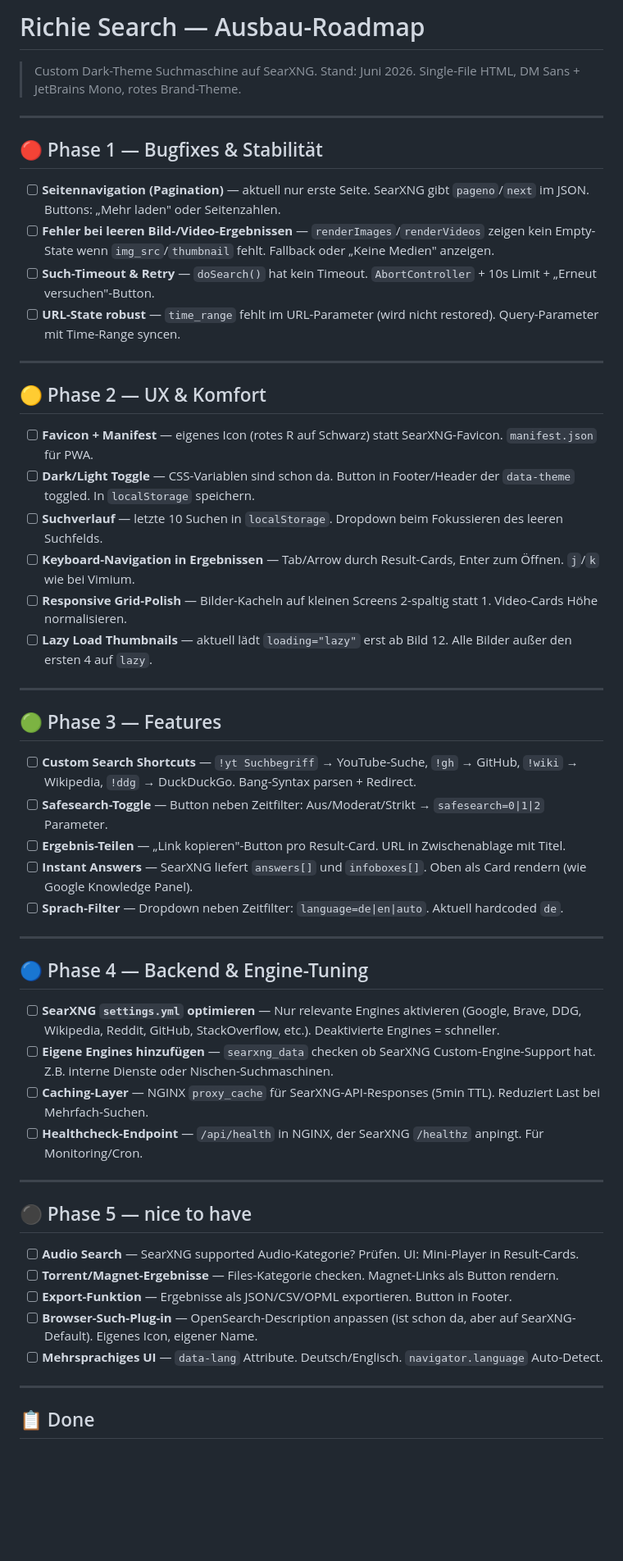
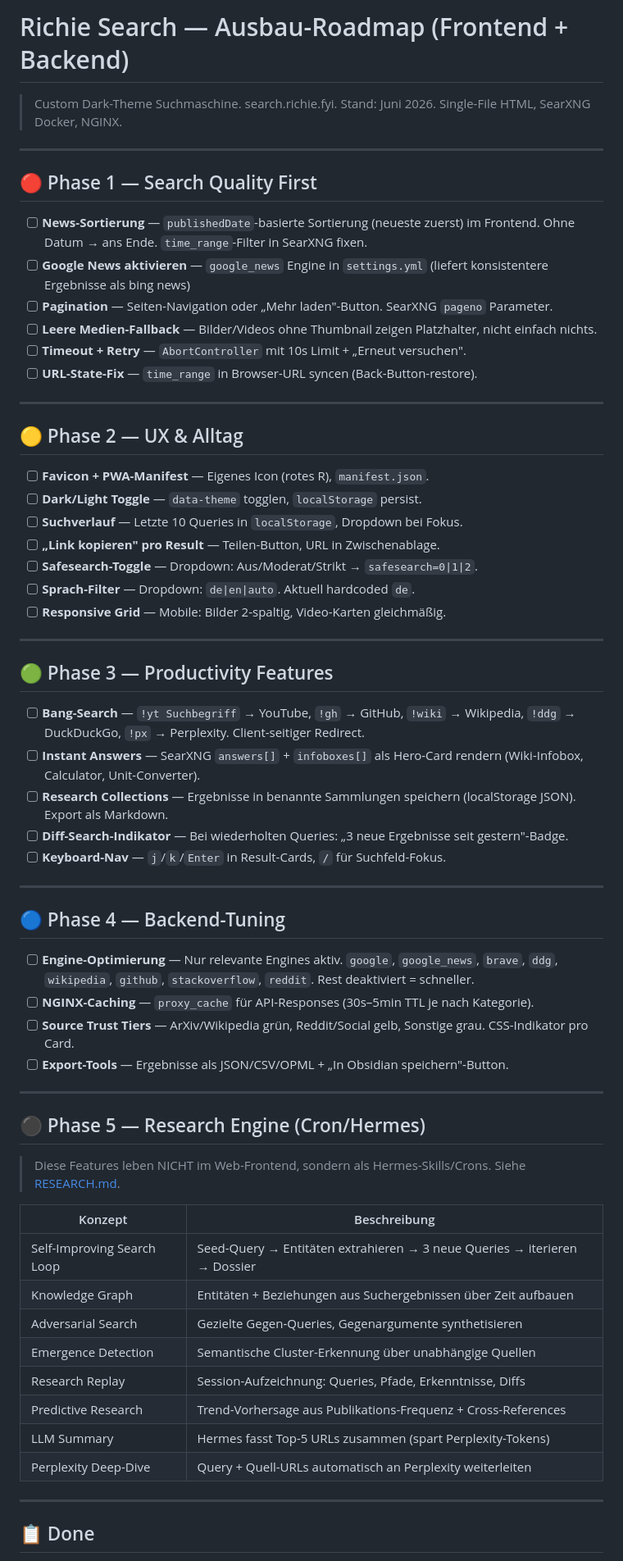
Before and after one commit to rixhal/richie-search, a Markdown page: TODO.md, the part around one of its changes. Shown at 82% size. Rendered like a GitHub page; blank space fills up the shorter version.

```diff
--- a/TODO.md
+++ b/TODO.md
@@ -1,56 +1,67 @@
-# Richie Search — Ausbau-Roadmap
+# Richie Search — Ausbau-Roadmap (Frontend + Backend)
 
-> Custom Dark-Theme Suchmaschine auf SearXNG. Stand: Juni 2026.
-> Single-File HTML, DM Sans + JetBrains Mono, rotes Brand-Theme.
+> Custom Dark-Theme Suchmaschine. search.richie.fyi.
+> Stand: Juni 2026. Single-File HTML, SearXNG Docker, NGINX.
 
 ---
 
-## 🔴 Phase 1 — Bugfixes & Stabilität
+## 🔴 Phase 1 — Search Quality First
 
-- [ ] **Seitennavigation (Pagination)** — aktuell nur erste Seite. SearXNG gibt `pageno`/`next` im JSON. Buttons: „Mehr laden" oder Seitenzahlen.
-- [ ] **Fehler bei leeren Bild-/Video-Ergebnissen** — `renderImages`/`renderVideos` zeigen kein Empty-State wenn `img_src`/`thumbnail` fehlt. Fallback oder „Keine Medien" anzeigen.
-- [ ] **Such-Timeout & Retry** — `doSearch()` hat kein Timeout. `AbortController` + 10s Limit + „Erneut versuchen"-Button.
-- [ ] **URL-State robust** — `time_range` fehlt im URL-Parameter (wird nicht restored). Query-Parameter mit Time-Range syncen.
+- [ ] **News-Sortierung** — `publishedDate`-basierte Sortierung (neueste zuerst) im Frontend. Ohne Datum → ans Ende. `time_range`-Filter in SearXNG fixen.
+- [ ] **Google News aktivieren** — `google_news` Engine in `settings.yml` (liefert konsistentere Ergebnisse als bing news)
+- [ ] **Pagination** — Seiten-Navigation oder „Mehr laden"-Button. SearXNG `pageno` Parameter.
+- [ ] **Leere Medien-Fallback** — Bilder/Videos ohne Thumbnail zeigen Platzhalter, nicht einfach nichts.
+- [ ] **Timeout + Retry** — `AbortController` mit 10s Limit + „Erneut versuchen".
+- [ ] **URL-State-Fix** — `time_range` in Browser-URL syncen (Back-Button-restore).
 
 ---
 
-## 🟡 Phase 2 — UX & Komfort
+## 🟡 Phase 2 — UX & Alltag
 
-- [ ] **Favicon + Manifest** — eigenes Icon (rotes R auf Schwarz) statt SearXNG-Favicon. `manifest.json` für PWA.
-- [ ] **Dark/Light Toggle** — CSS-Variablen sind schon da. Button in Footer/Header der `data-theme` toggled. In `localStorage` speichern.
-- [ ] **Suchverlauf** — letzte 10 Suchen in `localStorage`. Dropdown beim Fokussieren des leeren Suchfelds.
-- [ ] **Keyboard-Navigation in Ergebnissen** — Tab/Arrow durch Result-Cards, Enter zum Öffnen. `j`/`k` wie bei Vimium.
-- [ ] **Responsive Grid-Polish** — Bilder-Kacheln auf kleinen Screens 2-spaltig statt 1. Video-Cards Höhe normalisieren.
-- [ ] **Lazy Load Thumbnails** — aktuell lädt `loading="lazy"` erst ab Bild 12. Alle Bilder außer den ersten 4 auf `lazy`.
+- [ ] **Favicon + PWA-Manifest** — Eigenes Icon (rotes R), `manifest.json`.
+- [ ] **Dark/Light Toggle** — `data-theme` togglen, `localStorage` persist.
+- [ ] **Suchverlauf** — Letzte 10 Queries in `localStorage`, Dropdown bei Fokus.
+- [ ] **„Link kopieren" pro Result** — Teilen-Button, URL in Zwischenablage.
+- [ ] **Safesearch-Toggle** — Dropdown: Aus/Moderat/Strikt → `safesearch=0|1|2`.
+- [ ] **Sprach-Filter** — Dropdown: `de|en|auto`. Aktuell hardcoded `de`.
+- [ ] **Responsive Grid** — Mobile: Bilder 2-spaltig, Video-Karten gleichmäßig.
 
 ---
 
-## 🟢 Phase 3 — Features
+## 🟢 Phase 3 — Productivity Features
 
-- [ ] **Custom Search Shortcuts** — `!yt Suchbegriff` → YouTube-Suche, `!gh` → GitHub, `!wiki` → Wikipedia, `!ddg` → DuckDuckGo. Bang-Syntax parsen + Redirect.
-- [ ] **Safesearch-Toggle** — Button neben Zeitfilter: Aus/Moderat/Strikt → `safesearch=0|1|2` Parameter.
-- [ ] **Ergebnis-Teilen** — „Link kopieren"-Button pro Result-Card. URL in Zwischenablage mit Titel.
-- [ ] **Instant Answers** — SearXNG liefert `answers[]` und `infoboxes[]`. Oben als Card rendern (wie Google Knowledge Panel).
-- [ ] **Sprach-Filter** — Dropdown neben Zeitfilter: `language=de|en|auto`. Aktuell hardcoded `de`.
+- [ ] **Bang-Search** — `!yt Suchbegriff` → YouTube, `!gh` → GitHub, `!wiki` → Wikipedia, `!ddg` → DuckDuckGo, `!px` → Perplexity. Client-seitiger Redirect.
+- [ ] **Instant Answers** — SearXNG `answers[]` + `infoboxes[]` als Hero-Card rendern (Wiki-Infobox, Calculator, Unit-Converter).
+- [ ] **Research Collections** — Ergebnisse in benannte Sammlungen speichern (localStorage JSON). Export als Markdown.
+- [ ] **Diff-Search-Indikator** — Bei wiederholten Queries: „3 neue Ergebnisse seit gestern"-Badge.
+- [ ] **Keyboard-Nav** — `j`/`k`/`Enter` in Result-Cards, `/` für Suchfeld-Fokus.
 
 ---
 
-## 🔵 Phase 4 — Backend & Engine-Tuning
+## 🔵 Phase 4 — Backend-Tuning
 
-- [ ] **SearXNG `settings.yml` optimieren** — Nur relevante Engines aktivieren (Google, Brave, DDG, Wikipedia, Reddit, GitHub, StackOverflow, etc.). Deaktivierte Engines = schneller.
-- [ ] **Eigene Engines hinzufügen** — `searxng_data` checken ob SearXNG Custom-Engine-Support hat. Z.B. interne Dienste oder Nischen-Suchmaschinen.
-- [ ] **Caching-Layer** — NGINX `proxy_cache` für SearXNG-API-Responses (5min TTL). Reduziert Last bei Mehrfach-Suchen.
-- [ ] **Healthcheck-Endpoint** — `/api/health` in NGINX, der SearXNG `/healthz` anpingt. Für Monitoring/Cron.
+- [ ] **Engine-Optimierung** — Nur relevante Engines aktiv. `google`, `google_news`, `brave`, `ddg`, `wikipedia`, `github`, `stackoverflow`, `reddit`. Rest deaktiviert = schneller.
+- [ ] **NGINX-Caching** — `proxy_cache` für API-Responses (30s–5min TTL je nach Kategorie).
+- [ ] **Source Trust Tiers** — ArXiv/Wikipedia grün, Reddit/Social gelb, Sonstige grau. CSS-Indikator pro Card.
+- [ ] **Export-Tools** — Ergebnisse als JSON/CSV/OPML + „In Obsidian speichern"-Button.
 
 ---
 
-## ⚫ Phase 5 — nice to have
+## ⚫ Phase 5 — Research Engine (Cron/Hermes)
 
-- [ ] **Audio Search** — SearXNG supported Audio-Kategorie? Prüfen. UI: Mini-Player in Result-Cards.
-- [ ] **Torrent/Magnet-Ergebnisse** — Files-Kategorie checken. Magnet-Links als Button rendern.
-- [ ] **Export-Funktion** — Ergebnisse als JSON/CSV/OPML exportieren. Button in Footer.
-- [ ] **Browser-Such-Plug-in** — OpenSearch-Description anpassen (ist schon da, aber auf SearXNG-Default). Eigenes Icon, eigener Name.
-- [ ] **Mehrsprachiges UI** — `data-lang` Attribute. Deutsch/Englisch. `navigator.language` Auto-Detect.
+> Diese Features leben NICHT im Web-Frontend, sondern als Hermes-Skills/Crons.
+> Siehe [RESEARCH.md](RESEARCH.md).
+
+| Konzept | Beschreibung |
+|----------|-------------|
+| Self-Improving Search Loop | Seed-Query → Entitäten extrahieren → 3 neue Queries → iterieren → Dossier |
+| Knowledge Graph | Entitäten + Beziehungen aus Suchergebnissen über Zeit aufbauen |
+| Adversarial Search | Gezielte Gegen-Queries, Gegenargumente synthetisieren |
+| Emergence Detection | Semantische Cluster-Erkennung über unabhängige Quellen |
+| Research Replay | Session-Aufzeichnung: Queries, Pfade, Erkenntnisse, Diffs |
+| Predictive Research | Trend-Vorhersage aus Publikations-Frequenz + Cross-References |
+| LLM Summary | Hermes fasst Top-5 URLs zusammen (spart Perplexity-Tokens) |
+| Perplexity Deep-Dive | Query + Quell-URLs automatisch an Perplexity weiterleiten |
 
 ---
 
```
Also changed, not shown: other parts of TODO.md (+12 -11 lines), RESEARCH.md (added, +128 -0 lines).
